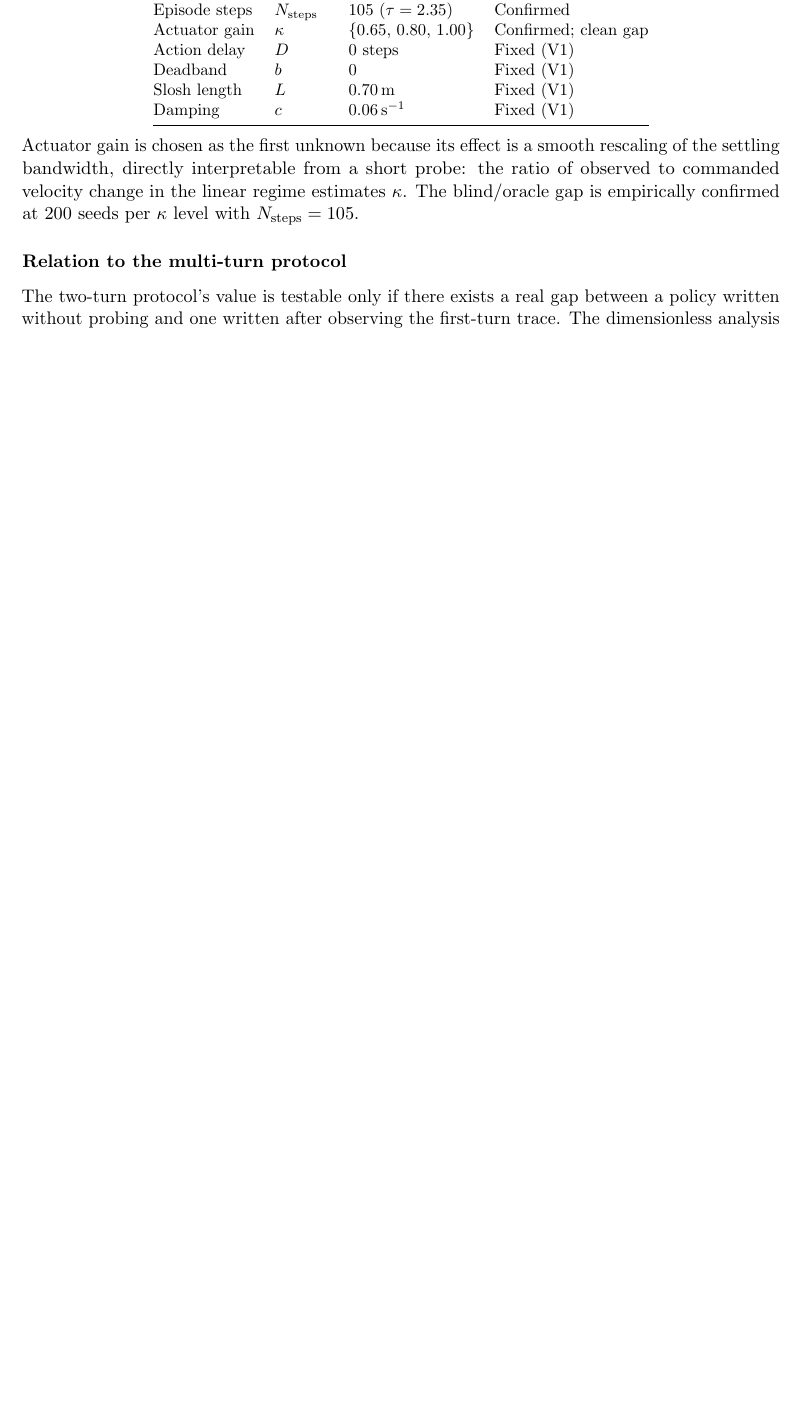
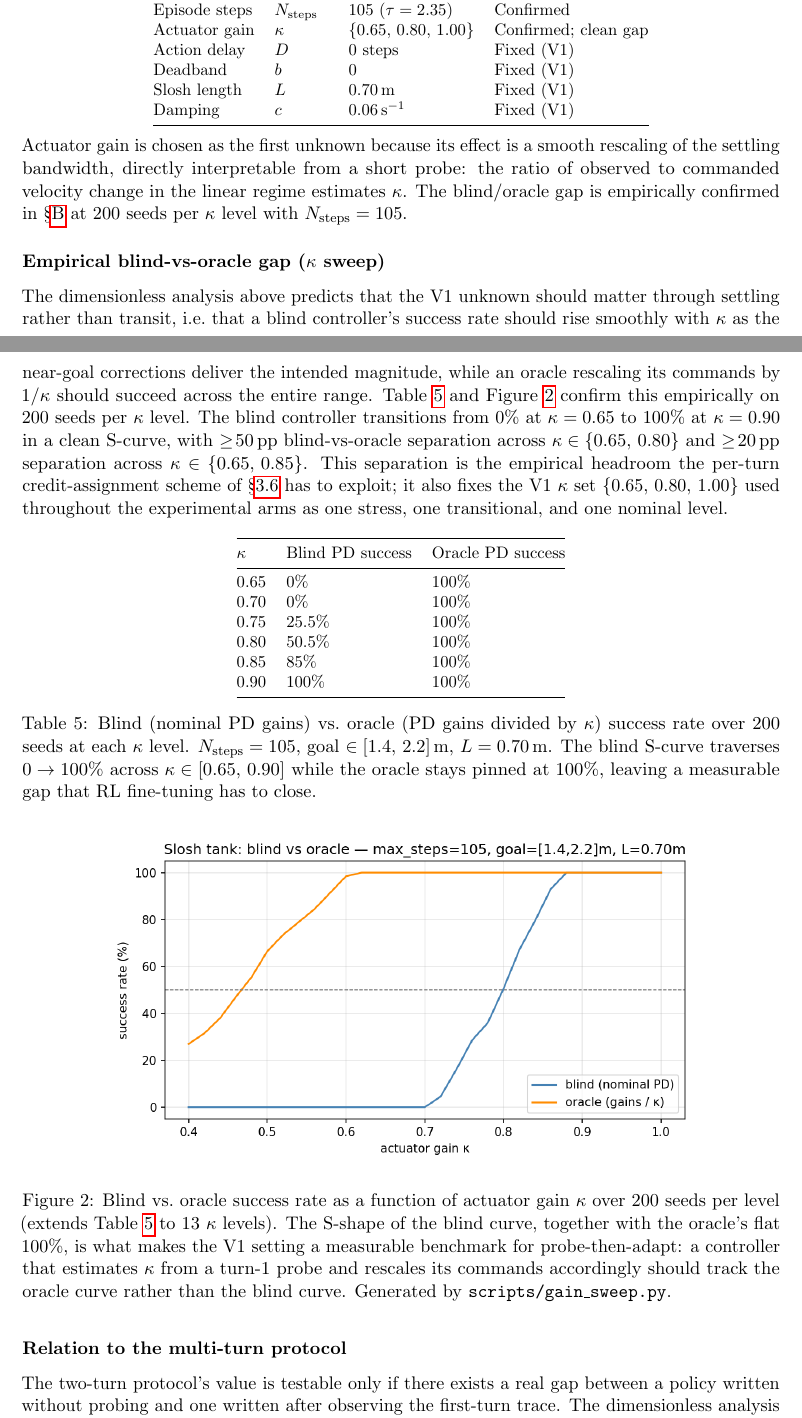
Before and after one commit to Intellexons/Learning-to-probe-before-acting, a LaTeX paper (docs/paper.tex): part of page 13 of 14 before the commit and two parts of pages 13 and 14 of 15 after it, the two joined at a grey line, cut so that both start at the same text, the shorter picture padded with empty space. Compiled offline with pdfLaTeX.

Commit message:
paper: add κ-sweep analysis to Appendix B with cross-reference from §4
Adds a new subsection "Empirical blind-vs-oracle gap (κ sweep)" to
Appendix B between "Confirmed V1 configuration" and "Relation to the
multi-turn protocol", lifted from findings.tex (2026-05-09 entry,
sec:slosh dimensionless analysis + empirical gap).

Contents:
- 6-row table: blind PD vs oracle PD success across
  κ ∈ {0.65, 0.70, 0.75, 0.80, 0.85, 0.90} at 200 seeds each
- slosh_gain_sweep.png figure (13-level extension of the table)
- One paragraph framing this as the empirical headroom the per-turn
  credit-assignment scheme of §3.6 has to exploit, and the rationale
  for the V1 κ set {0.65, 0.80, 1.00} used throughout the arms.

Cross-reference: §4's puck "Baseline gap" paragraph gains a closing
sentence pointing readers to Appendix B for the analogous slosh-tank
gap (since the experimental arms in §5 use slosh, not puck).

Preamble: \\usepackage{graphicx} for the new \\includegraphics call.

paper.pdf: 14 → 15 pages.

```diff
--- a/docs/paper.tex
+++ b/docs/paper.tex
@@ -11,6 +11,7 @@
 \usepackage{array}
 \usepackage{tikz}
 \usetikzlibrary{positioning,arrows.meta,backgrounds,fit}
+\usepackage{graphicx}
 
 \titleformat{\section}{\large\bfseries}{\thesection}{0.6em}{}
 \titleformat{\subsection}{\normalsize\bfseries}{\thesubsection}{0.6em}{}
@@ -1129,7 +1133,65 @@
 rescaling of the settling bandwidth, directly interpretable from a
 short probe: the ratio of observed to commanded velocity change in the
 linear regime estimates $\kappa$. The blind/oracle gap is empirically
-confirmed at 200 seeds per $\kappa$ level with $N_{\rm steps}=105$.
+confirmed in \S\ref{app:slosh-sweep} at 200 seeds per $\kappa$ level
+with $N_{\rm steps}=105$.
+
+\subsection*{Empirical blind-vs-oracle gap ($\kappa$ sweep)}
+\label{app:slosh-sweep}
+
+The dimensionless analysis above predicts that the V1 unknown should
+matter through settling rather than transit, i.e.\ that a blind
+controller's success rate should rise smoothly with $\kappa$ as the
+near-goal corrections deliver the intended magnitude, while an oracle
+rescaling its commands by $1/\kappa$ should succeed across the entire
+range. Table~\ref{tab:slosh-sweep} and Figure~\ref{fig:slosh-sweep}
+confirm this empirically on 200 seeds per $\kappa$ level. The blind
+controller transitions from $0\%$ at $\kappa=0.65$ to $100\%$ at
+$\kappa=0.90$ in a clean S-curve, with $\geq\!50$\,pp blind-vs-oracle
+separation across $\kappa\in\{0.65,\,0.80\}$ and $\geq\!20$\,pp
+separation across $\kappa\in\{0.65,\,0.85\}$. This separation is the
+empirical headroom the per-turn credit-assignment scheme of
+\S\ref{sec:per-turn-decomp} has to exploit; it also fixes the V1
+$\kappa$ set $\{0.65,\,0.80,\,1.00\}$ used throughout the experimental
+arms as one stress, one transitional, and one nominal level.
+
+\begin{table}[h]
+\centering
+\small
+\begin{tabular}{@{}lll@{}}
+\toprule
+$\kappa$ & Blind PD success & Oracle PD success \\
+\midrule
+0.65 & $0\%$    & $100\%$ \\
+0.70 & $0\%$    & $100\%$ \\
+0.75 & $25.5\%$ & $100\%$ \\
+0.80 & $50.5\%$ & $100\%$ \\
+0.85 & $85\%$   & $100\%$ \\
+0.90 & $100\%$  & $100\%$ \\
+\bottomrule
+\end{tabular}
+\caption{Blind (nominal PD gains) vs.\ oracle (PD gains divided by
+$\kappa$) success rate over 200 seeds at each $\kappa$ level.
+$N_{\rm steps}=105$, goal $\in [1.4,\,2.2]$\,m, $L=0.70$\,m. The blind
+S-curve traverses $0\to 100$\% across $\kappa\in[0.65,\,0.90]$ while
+the oracle stays pinned at $100\%$, leaving a measurable gap that
+RL fine-tuning has to close.}
+\label{tab:slosh-sweep}
+\end{table}
+
+\begin{figure}[h]
+\centering
+\includegraphics[width=0.78\textwidth]{slosh_gain_sweep.png}
+\caption{Blind vs.\ oracle success rate as a function of actuator gain
+$\kappa$ over 200 seeds per level (extends Table~\ref{tab:slosh-sweep}
+to 13 $\kappa$ levels). The S-shape of the blind curve, together with
+the oracle's flat $100\%$, is what makes the V1 setting a measurable
+benchmark for probe-then-adapt: a controller that estimates $\kappa$
+from a turn-1 probe and rescales its commands accordingly should track
+the oracle curve rather than the blind curve. Generated by
+\texttt{scripts/gain\_sweep.py}.}
+\label{fig:slosh-sweep}
+\end{figure}
 
 \subsection*{Relation to the multi-turn protocol}
 
```
Also changed, not shown: docs/paper.pdf, docs/paper.tex (5 more changed lines).
